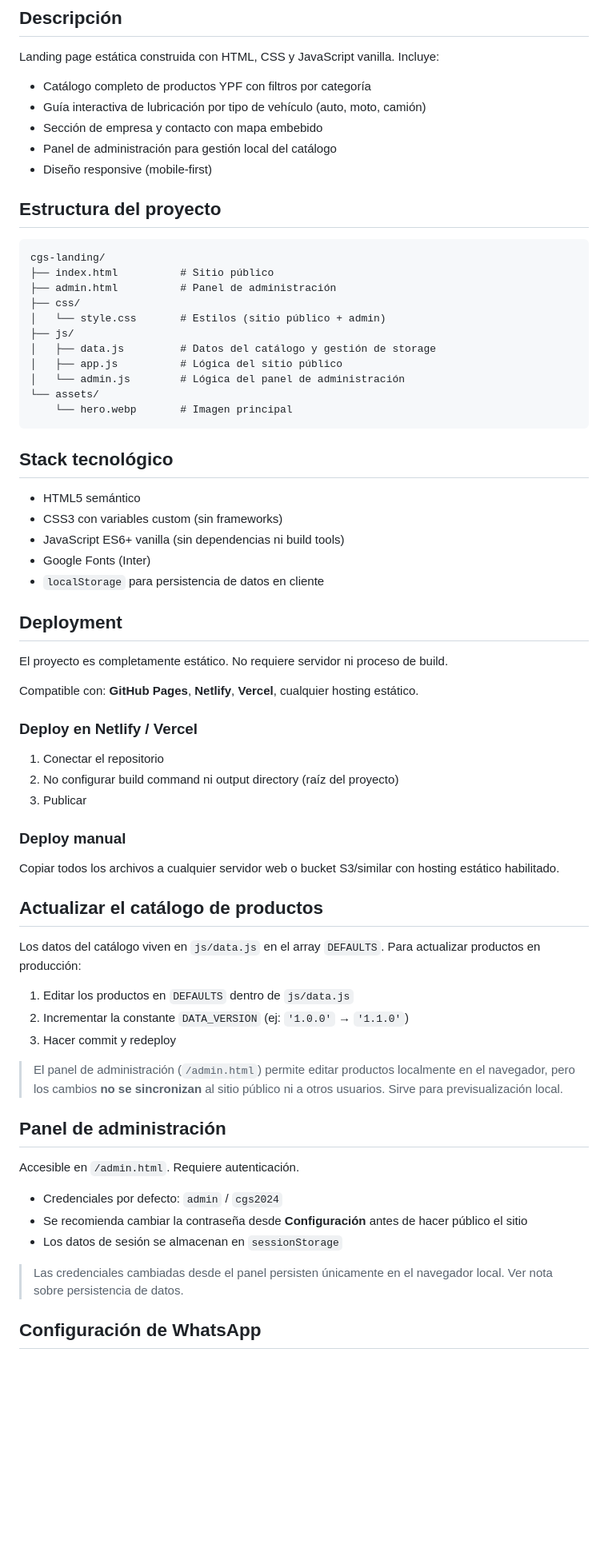
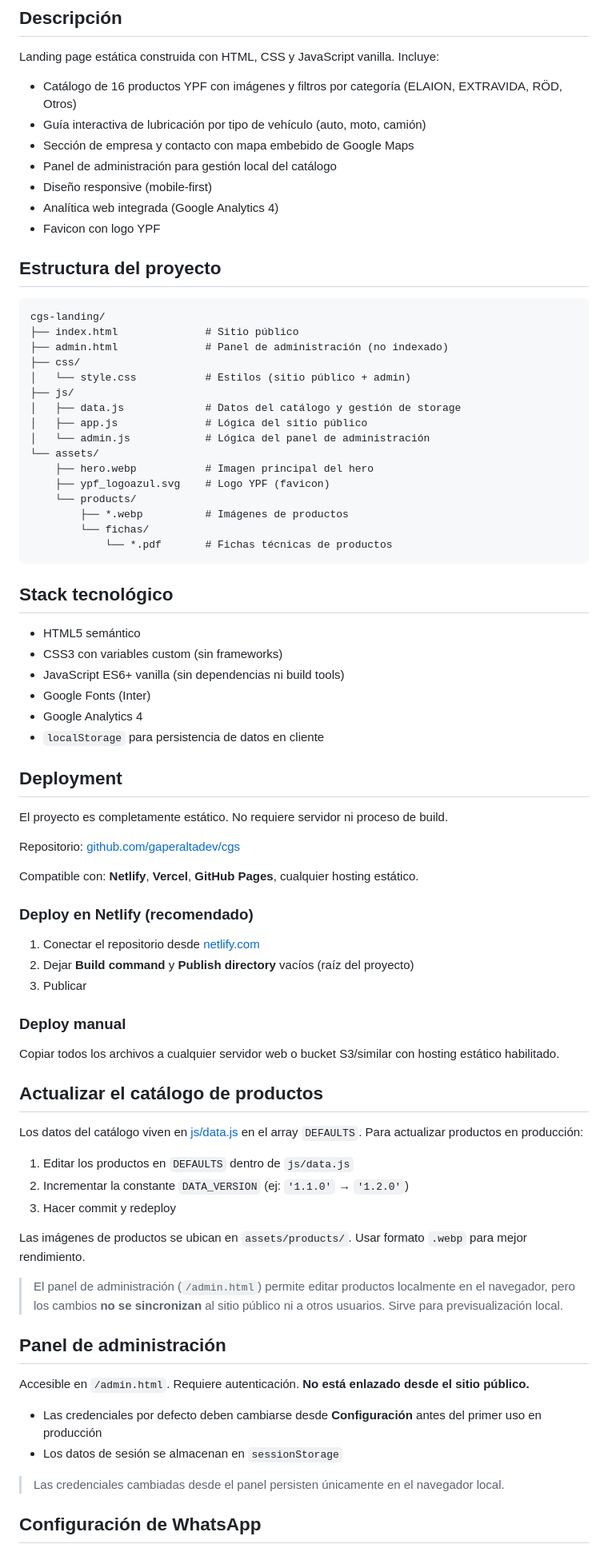
Before and after one commit to gaperaltadev/cgs, a Markdown page: README.md, the part around one of its changes. Shown at 80% size. GitHub-like rendering; blank space fills up the shorter version.

Commit message:
docs: actualizar README con estado real del proyecto v1.0

````diff
--- a/README.md
+++ b/README.md
@@ -6,26 +6,33 @@ Sitio web corporativo para **CGS Paraguay**, representante oficial de YPF en Par
 
 Landing page estática construida con HTML, CSS y JavaScript vanilla. Incluye:
 
-- Catálogo completo de productos YPF con filtros por categoría
+- Catálogo de 16 productos YPF con imágenes y filtros por categoría (ELAION, EXTRAVIDA, RÖD, Otros)
 - Guía interactiva de lubricación por tipo de vehículo (auto, moto, camión)
-- Sección de empresa y contacto con mapa embebido
+- Sección de empresa y contacto con mapa embebido de Google Maps
 - Panel de administración para gestión local del catálogo
 - Diseño responsive (mobile-first)
+- Analítica web integrada (Google Analytics 4)
+- Favicon con logo YPF
 
 ## Estructura del proyecto
 
 ```
 cgs-landing/
-├── index.html          # Sitio público
-├── admin.html          # Panel de administración
+├── index.html              # Sitio público
+├── admin.html              # Panel de administración (no indexado)
 ├── css/
-│   └── style.css       # Estilos (sitio público + admin)
+│   └── style.css           # Estilos (sitio público + admin)
 ├── js/
-│   ├── data.js         # Datos del catálogo y gestión de storage
-│   ├── app.js          # Lógica del sitio público
-│   └── admin.js        # Lógica del panel de administración
+│   ├── data.js             # Datos del catálogo y gestión de storage
+│   ├── app.js              # Lógica del sitio público
+│   └── admin.js            # Lógica del panel de administración
 └── assets/
-    └── hero.webp       # Imagen principal
+    ├── hero.webp           # Imagen principal del hero
+    ├── ypf_logoazul.svg    # Logo YPF (favicon)
+    └── products/
+        ├── *.webp          # Imágenes de productos
+        └── fichas/
+            └── *.pdf       # Fichas técnicas de productos
 ```
 
 ## Stack tecnológico
@@ -34,18 +41,21 @@ cgs-landing/
 - CSS3 con variables custom (sin frameworks)
 - JavaScript ES6+ vanilla (sin dependencias ni build tools)
 - Google Fonts (Inter)
+- Google Analytics 4
 - `localStorage` para persistencia de datos en cliente
 
 ## Deployment
 
 El proyecto es completamente estático. No requiere servidor ni proceso de build.
 
-Compatible con: **GitHub Pages**, **Netlify**, **Vercel**, cualquier hosting estático.
+Repositorio: [github.com/gaperaltadev/cgs](https://github.com/gaperaltadev/cgs)
 
-### Deploy en Netlify / Vercel
+Compatible con: **Netlify**, **Vercel**, **GitHub Pages**, cualquier hosting estático.
 
-1. Conectar el repositorio
-2. No configurar build command ni output directory (raíz del proyecto)
+### Deploy en Netlify (recomendado)
+
+1. Conectar el repositorio desde [netlify.com](https://netlify.com)
+2. Dejar **Build command** y **Publish directory** vacíos (raíz del proyecto)
 3. Publicar
 
 ### Deploy manual
@@ -54,23 +64,24 @@ Copiar todos los archivos a cualquier servidor web o bucket S3/similar con hosti
 
 ## Actualizar el catálogo de productos
 
-Los datos del catálogo viven en `js/data.js` en el array `DEFAULTS`. Para actualizar productos en producción:
+Los datos del catálogo viven en [js/data.js](js/data.js) en el array `DEFAULTS`. Para actualizar productos en producción:
 
 1. Editar los productos en `DEFAULTS` dentro de `js/data.js`
-2. Incrementar la constante `DATA_VERSION` (ej: `'1.0.0'` → `'1.1.0'`)
+2. Incrementar la constante `DATA_VERSION` (ej: `'1.1.0'` → `'1.2.0'`)
 3. Hacer commit y redeploy
+
+Las imágenes de productos se ubican en `assets/products/`. Usar formato `.webp` para mejor rendimiento.
 
 > El panel de administración (`/admin.html`) permite editar productos localmente en el navegador, pero los cambios **no se sincronizan** al sitio público ni a otros usuarios. Sirve para previsualización local.
 
 ## Panel de administración
 
-Accesible en `/admin.html`. Requiere autenticación.
+Accesible en `/admin.html`. Requiere autenticación. **No está enlazado desde el sitio público.**
 
-- Credenciales por defecto: `admin` / `cgs2024`
-- Se recomienda cambiar la contraseña desde **Configuración** antes de hacer público el sitio
+- Las credenciales por defecto deben cambiarse desde **Configuración** antes del primer uso en producción
 - Los datos de sesión se almacenan en `sessionStorage`
 
-> Las credenciales cambiadas desde el panel persisten únicamente en el navegador local. Ver nota sobre persistencia de datos.
+> Las credenciales cambiadas desde el panel persisten únicamente en el navegador local.
 
 ## Configuración de WhatsApp
 
````
Also changed, not shown: other parts of README.md (+17 -18 lines).
